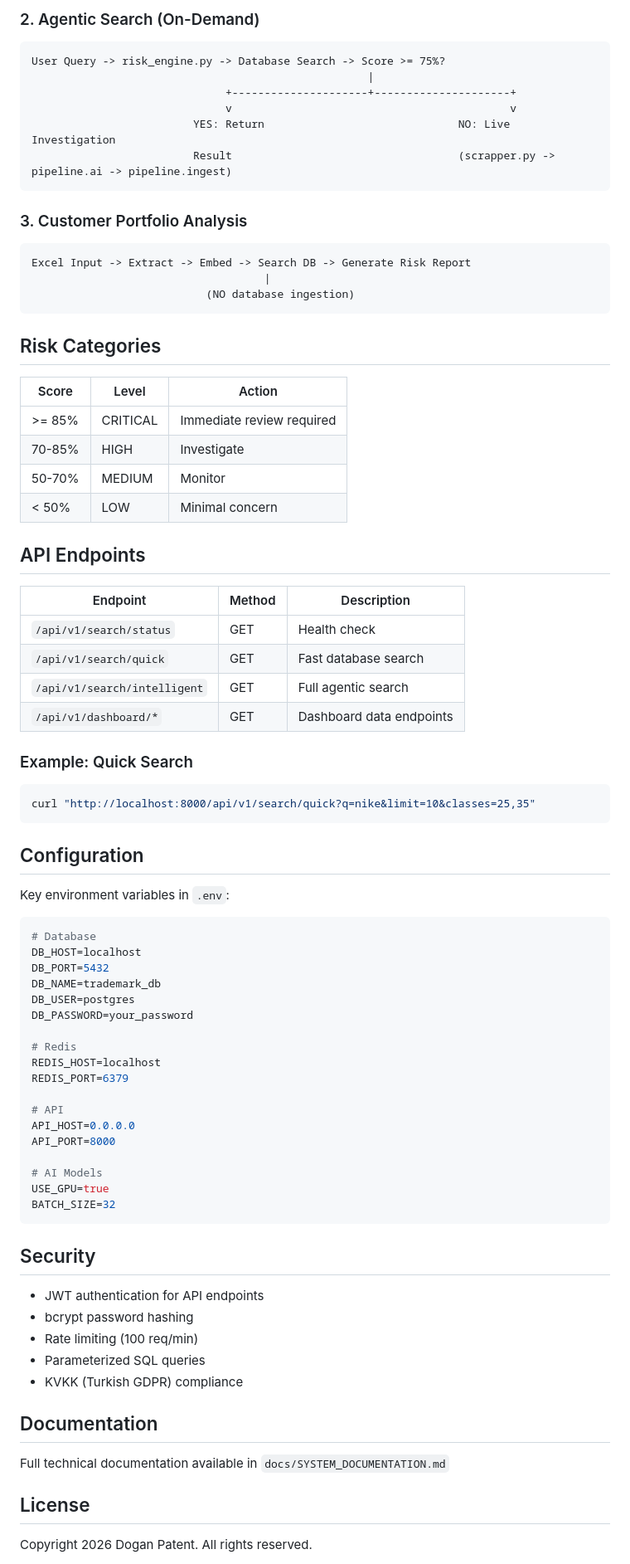
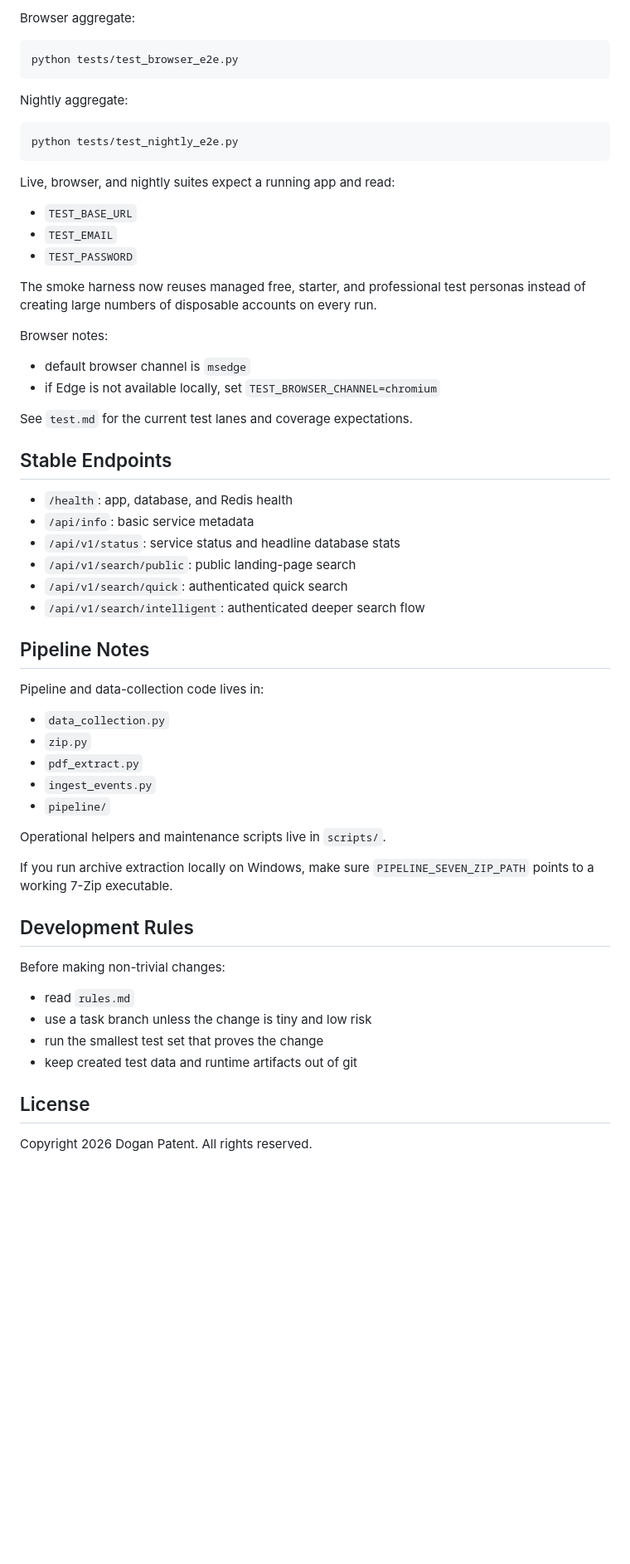
Before and after one commit to sdogan13/ipwatchai, a Markdown page: README.md, the part around one of its changes. Shown at 83% size. Drawn GitHub-style; blank space fills up the shorter version.

Commit message:
docs: refresh readme

````diff
--- a/README.md
+++ b/README.md
@@ -173,84 +144,59 @@ data_collection.py -> zip.py -> metadata.py -> pipeline.ai -> pipeline.ingest
 ```
 
-### 2. Agentic Search (On-Demand)
+Browser aggregate:
 
-```
-User Query -> risk_engine.py -> Database Search -> Score >= 75%?
-                                                    |
-                              +---------------------+---------------------+
-                              v                                           v
-                         YES: Return                              NO: Live Investigation
-                         Result                                   (scrapper.py -> pipeline.ai -> pipeline.ingest)
+```powershell
+python tests/test_browser_e2e.py
 ```
 
-### 3. Customer Portfolio Analysis
+Nightly aggregate:
 
-```
-Excel Input -> Extract -> Embed -> Search DB -> Generate Risk Report
-                                    |
-                           (NO database ingestion)
+```powershell
+python tests/test_nightly_e2e.py
 ```
 
-## Risk Categories
+Live, browser, and nightly suites expect a running app and read:
+- `TEST_BASE_URL`
+- `TEST_EMAIL`
+- `TEST_PASSWORD`
 
-| Score | Level | Action |
-|-------|-------|--------|
-| >= 85% | CRITICAL | Immediate review required |
-| 70-85% | HIGH | Investigate |
-| 50-70% | MEDIUM | Monitor |
-| < 50% | LOW | Minimal concern |
+The smoke harness now reuses managed free, starter, and professional test personas instead of creating large numbers of disposable accounts on every run.
 
-## API Endpoints
+Browser notes:
+- default browser channel is `msedge`
+- if Edge is not available locally, set `TEST_BROWSER_CHANNEL=chromium`
 
-| Endpoint | Method | Description |
-|----------|--------|-------------|
-| `/api/v1/search/status` | GET | Health check |
-| `/api/v1/search/quick` | GET | Fast database search |
-| `/api/v1/search/intelligent` | GET | Full agentic search |
-| `/api/v1/dashboard/*` | GET | Dashboard data endpoints |
+See `test.md` for the current test lanes and coverage expectations.
 
-### Example: Quick Search
+## Stable Endpoints
 
-```bash
-curl "http://localhost:8000/api/v1/search/quick?q=nike&limit=10&classes=25,35"
-```
+- `/health`: app, database, and Redis health
+- `/api/info`: basic service metadata
+- `/api/v1/status`: service status and headline database stats
+- `/api/v1/search/public`: public landing-page search
+- `/api/v1/search/quick`: authenticated quick search
+- `/api/v1/search/intelligent`: authenticated deeper search flow
 
-## Configuration
+## Pipeline Notes
 
-Key environment variables in `.env`:
+Pipeline and data-collection code lives in:
+- `data_collection.py`
+- `zip.py`
+- `pdf_extract.py`
+- `ingest_events.py`
+- `pipeline/`
 
-```bash
-# Database
-DB_HOST=localhost
-DB_PORT=5432
-DB_NAME=trademark_db
-DB_USER=postgres
-DB_PASSWORD=your_password
+Operational helpers and maintenance scripts live in `scripts/`.
 
-# Redis
-REDIS_HOST=localhost
-REDIS_PORT=6379
+If you run archive extraction locally on Windows, make sure `PIPELINE_SEVEN_ZIP_PATH` points to a working 7-Zip executable.
 
-# API
-API_HOST=0.0.0.0
-API_PORT=8000
+## Development Rules
 
-# AI Models
-USE_GPU=true
-BATCH_SIZE=32
-```
-
-## Security
-
-- JWT authentication for API endpoints
-- bcrypt password hashing
-- Rate limiting (100 req/min)
-- Parameterized SQL queries
-- KVKK (Turkish GDPR) compliance
-
-## Documentation
-
-Full technical documentation available in `docs/SYSTEM_DOCUMENTATION.md`
+Before making non-trivial changes:
+- read `rules.md`
+- use a task branch unless the change is tiny and low risk
+- run the smallest test set that proves the change
+- keep created test data and runtime artifacts out of git
 
 ## License
 
````
Also changed, not shown: other parts of README.md (+106 -139 lines).
